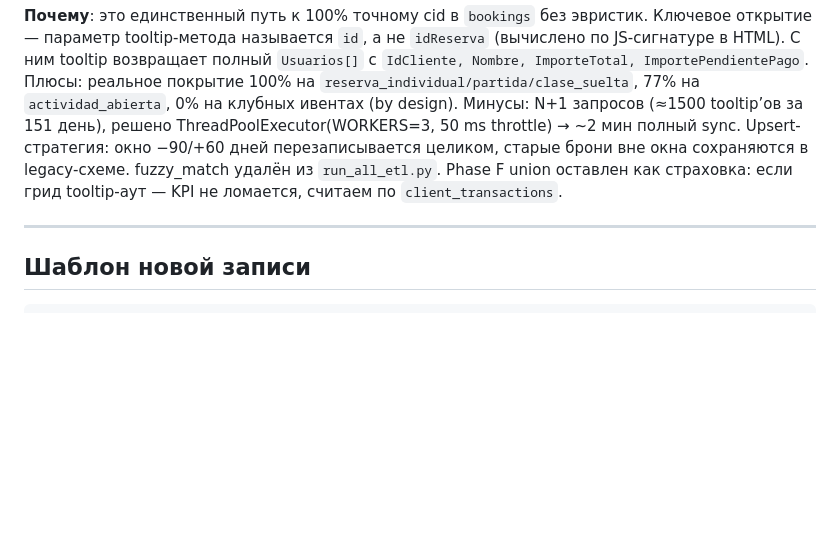
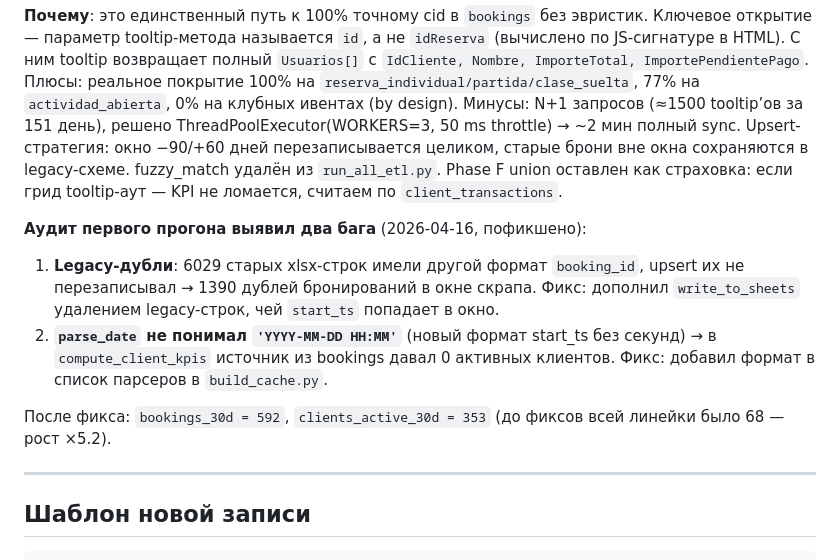
Before and after one commit to omalkut-prog/v7padel, a Markdown page: docs/09_DECISIONS.md, the part around the change. Rendered like a GitHub page; blank space fills up the shorter version.

```diff
--- a/docs/09_DECISIONS.md
+++ b/docs/09_DECISIONS.md
@@ -215,6 +215,12 @@
 
 **Почему**: это единственный путь к 100% точному cid в `bookings` без эвристик. Ключевое открытие — параметр tooltip-метода называется `id`, а не `idReserva` (вычислено по JS-сигнатуре в HTML). С ним tooltip возвращает полный `Usuarios[]` с `IdCliente, Nombre, ImporteTotal, ImportePendientePago`. Плюсы: реальное покрытие 100% на `reserva_individual/partida/clase_suelta`, 77% на `actividad_abierta`, 0% на клубных ивентах (by design). Минусы: N+1 запросов (≈1500 tooltip’ов за 151 день), решено ThreadPoolExecutor(WORKERS=3, 50 ms throttle) → ~2 мин полный sync. Upsert-стратегия: окно −90/+60 дней перезаписывается целиком, старые брони вне окна сохраняются в legacy-схеме. fuzzy_match удалён из `run_all_etl.py`. Phase F union оставлен как страховка: если грид tooltip-аут — KPI не ломается, считаем по `client_transactions`.
 
+**Аудит первого прогона выявил два бага** (2026-04-16, пофикшено):
+1. **Legacy-дубли**: 6029 старых xlsx-строк имели другой формат `booking_id`, upsert их не перезаписывал → 1390 дублей бронирований в окне скрапа. Фикс: дополнил `write_to_sheets` удалением legacy-строк, чей `start_ts` попадает в окно.
+2. **`parse_date` не понимал `'YYYY-MM-DD HH:MM'`** (новый формат start_ts без секунд) → в `compute_client_kpis` источник из bookings давал 0 активных клиентов. Фикс: добавил формат в список парсеров в `build_cache.py`.
+
+После фикса: `bookings_30d = 592`, `clients_active_30d = 353` (до фиксов всей линейки было 68 — рост ×5.2).
+
 ---
 
 ## Шаблон новой записи
```
Also changed, not shown: docs/04_CURRENT_STATE.md (+2 -2 lines).
